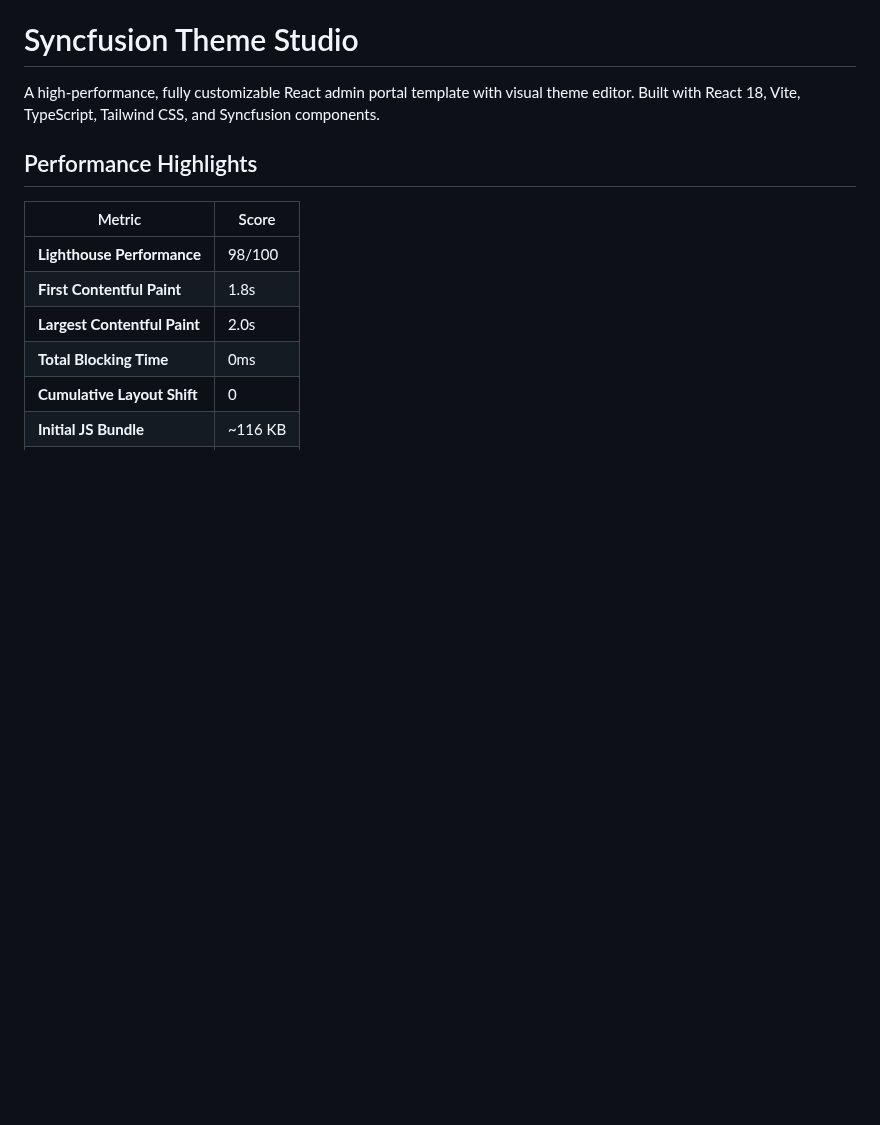
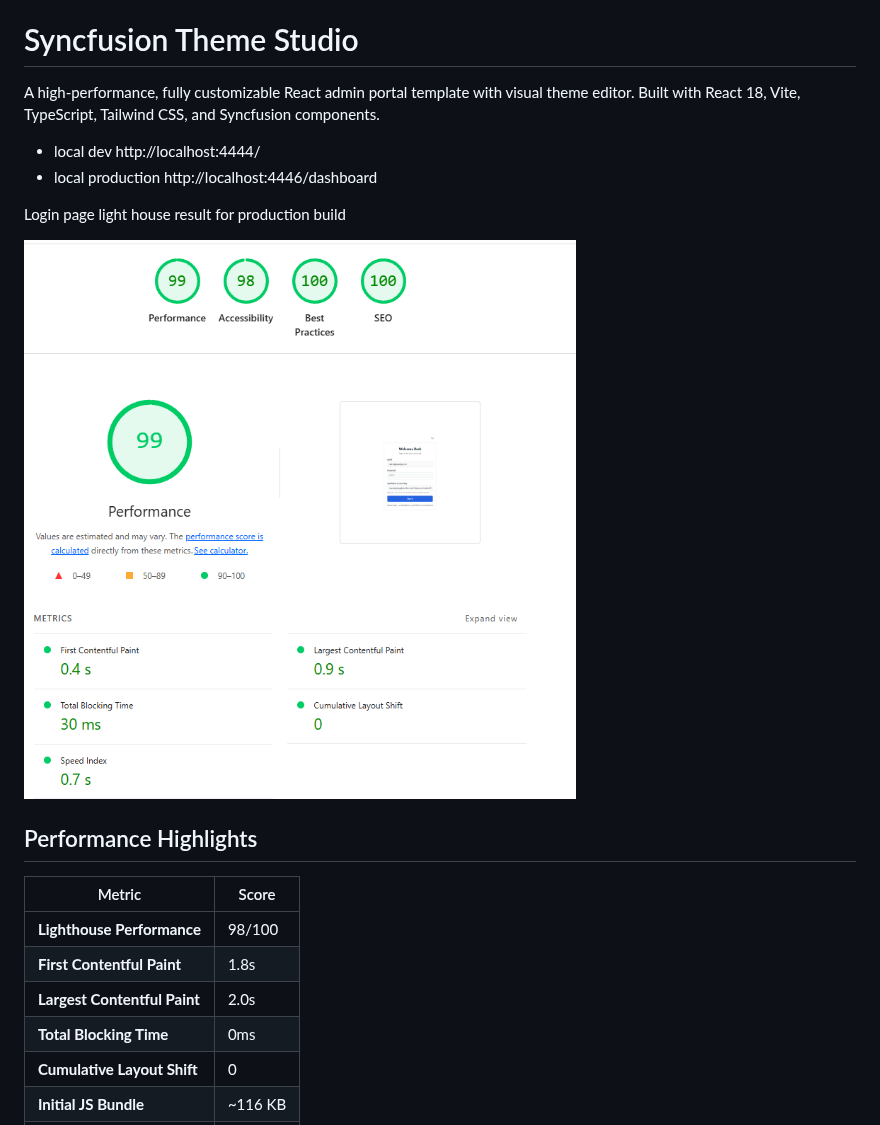
Before and after one commit to openmindednewby/syncfusion-theme-studio, a Markdown page: README.md, the part around the change. GitHub-like rendering; pictures changed too: image.png (added); blank space fills up the shorter version.

```diff
--- a/README.md
+++ b/README.md
@@ -1,6 +1,13 @@
 # Syncfusion Theme Studio
 
 A high-performance, fully customizable React admin portal template with visual theme editor. Built with React 18, Vite, TypeScript, Tailwind CSS, and Syncfusion components.
+
+- local dev http://localhost:4444/
+- local production http://localhost:4446/dashboard
+
+Login page light house result for production build
+
+![alt text](image.png)
 
 ## Performance Highlights
 
```
Also changed, not shown: 2 other files.
